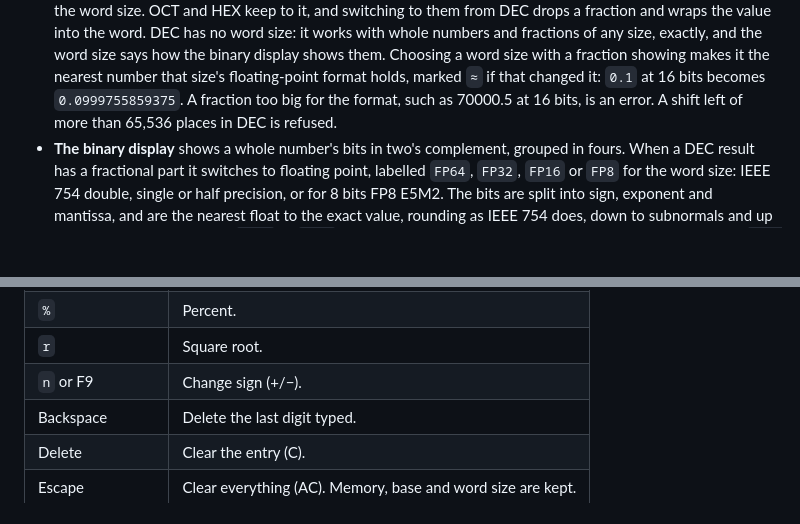
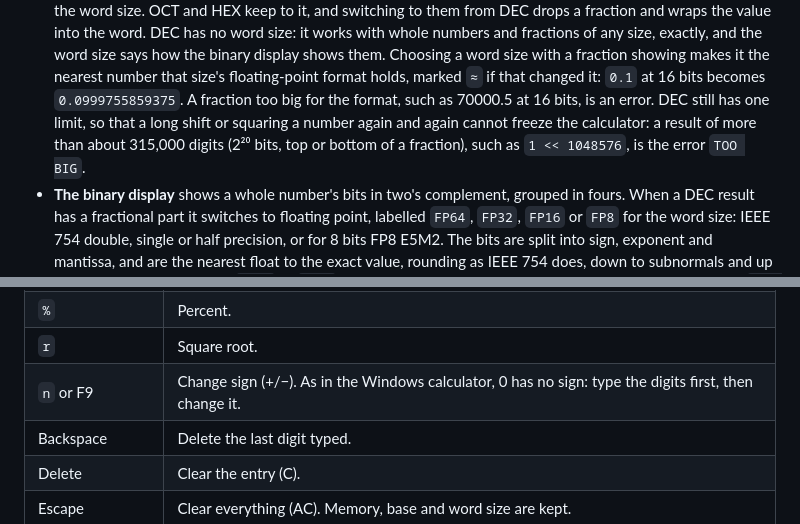
Before and after one commit to nomad-software/digitron, a Markdown page: README.md, 2 parts joined by grey strips. Drawn GitHub-style; blank space fills up the shorter version.

```diff
--- a/README.md
+++ b/README.md
@@ -43,7 +44,10 @@ correctly. It is written in Go with a Qt 6 interface using the
   them. Choosing a word size with a fraction showing makes it the nearest
   number that size's floating-point format holds, marked `≈` if that changed
   it: `0.1` at 16 bits becomes `0.0999755859375`. A fraction too big for the
-  format, such as 70000.5 at 16 bits, is an error. A shift left of more than 65,536 places in DEC is refused.
+  format, such as 70000.5 at 16 bits, is an error. DEC still has one limit,
+  so that a long shift or squaring a number again and again cannot freeze
+  the calculator: a result of more than about 315,000 digits (2²⁰ bits, top
+  or bottom of a fraction), such as `1 << 1048576`, is the error `TOO BIG`.
 - **The binary display** shows a whole number's bits in two's complement,
   grouped in fours. When a DEC result has a fractional part it switches to
   floating point, labelled `FP64`, `FP32`, `FP16` or `FP8` for the word
@@ -122,7 +131,7 @@ Almost everything can be done from the keyboard.
 | `(` `)` | Open and close parentheses. |
 | `%` | Percent. |
 | `r` | Square root. |
-| `n` or F9 | Change sign (+/−). |
+| `n` or F9 | Change sign (+/−). As in the Windows calculator, 0 has no sign: type the digits first, then change it. |
 | Backspace | Delete the last digit typed. |
 | Delete | Clear the entry (C). |
 | Escape | Clear everything (AC). Memory, base and word size are kept. |
```
Also changed, not shown: other parts of README.md (+38 -12 lines), CLAUDE.md (+21 -5 lines), docs/previews/tiny.png (added), 17 other files.
